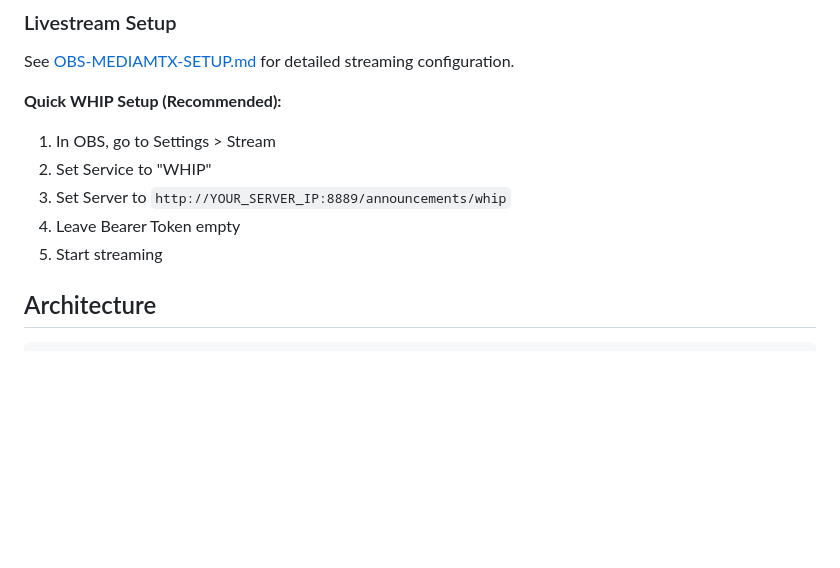
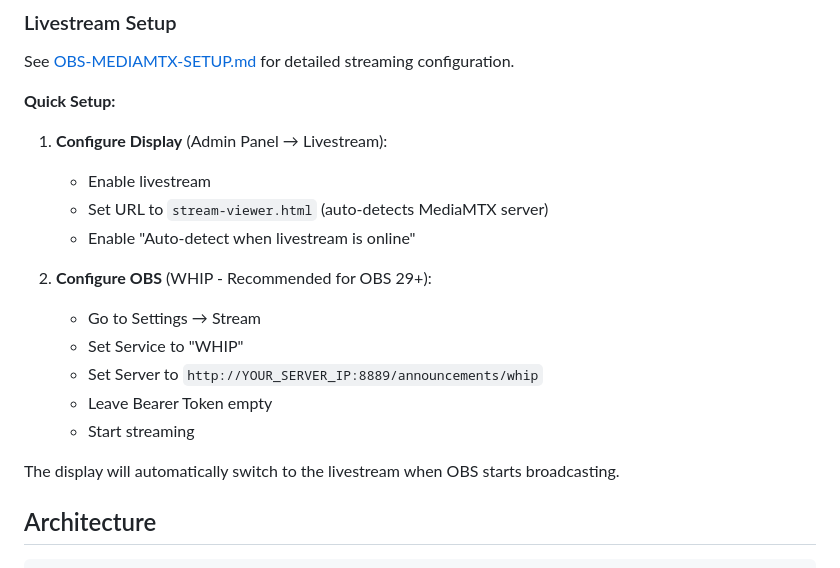
Before and after one commit to newblood2/SchoolAnnouncements, a Markdown page: README.md, the part around the change. GitHub-like rendering; blank space fills up the shorter version.

```diff
--- a/README.md
+++ b/README.md
@@ -150,12 +150,21 @@ See [docs/TRUENAS-DEPLOYMENT.md](docs/TRUENAS-DEPLOYMENT.md) for deploying on Tr
 
 See [OBS-MEDIAMTX-SETUP.md](docs/OBS-MEDIAMTX-SETUP.md) for detailed streaming configuration.
 
-**Quick WHIP Setup (Recommended):**
-1. In OBS, go to Settings > Stream
-2. Set Service to "WHIP"
-3. Set Server to `http://YOUR_SERVER_IP:8889/announcements/whip`
-4. Leave Bearer Token empty
-5. Start streaming
+**Quick Setup:**
+
+1. **Configure Display** (Admin Panel → Livestream):
+   - Enable livestream
+   - Set URL to `stream-viewer.html` (auto-detects MediaMTX server)
+   - Enable "Auto-detect when livestream is online"
+
+2. **Configure OBS** (WHIP - Recommended for OBS 29+):
+   - Go to Settings → Stream
+   - Set Service to "WHIP"
+   - Set Server to `http://YOUR_SERVER_IP:8889/announcements/whip`
+   - Leave Bearer Token empty
+   - Start streaming
+
+The display will automatically switch to the livestream when OBS starts broadcasting.
 
 ## Architecture
 
```
Also changed, not shown: docs/ADMIN-GUIDE.md (+3 -1 lines), docs/OBS-MEDIAMTX-SETUP.md (+7 -4 lines).
